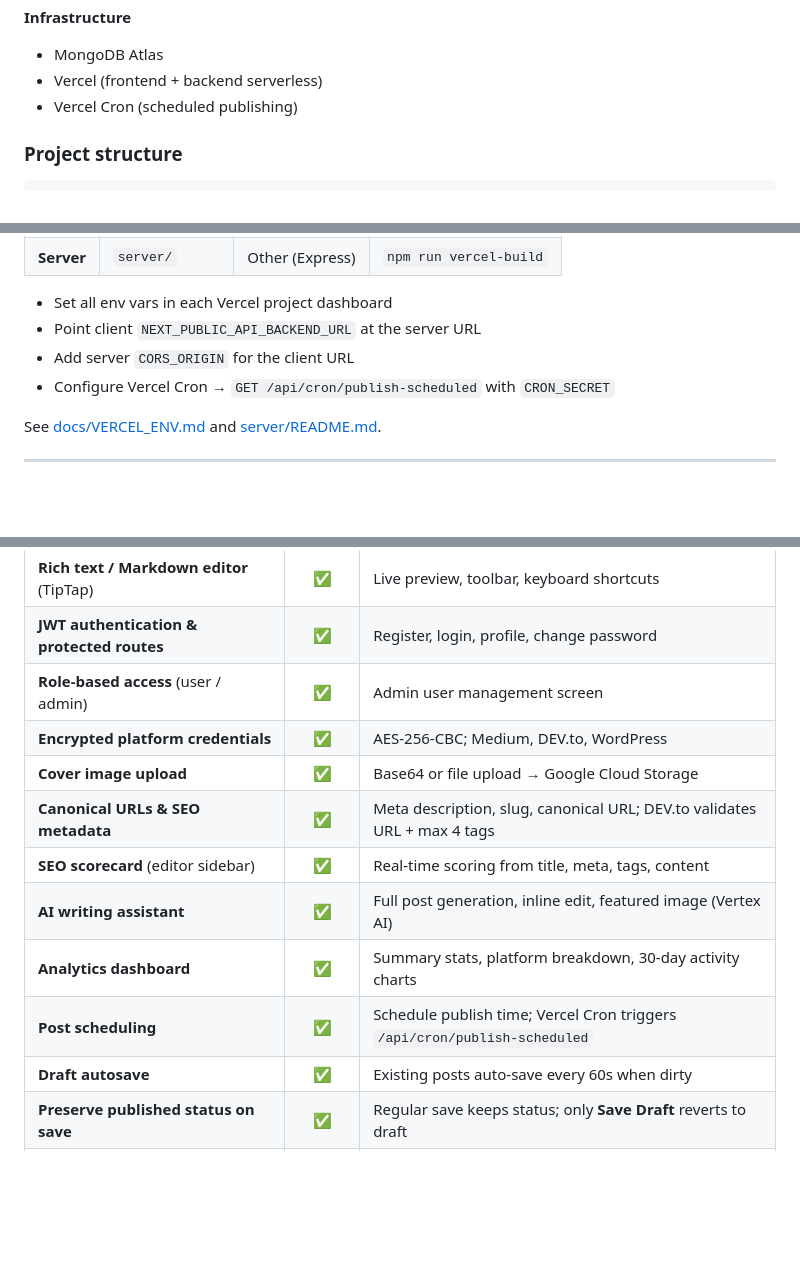
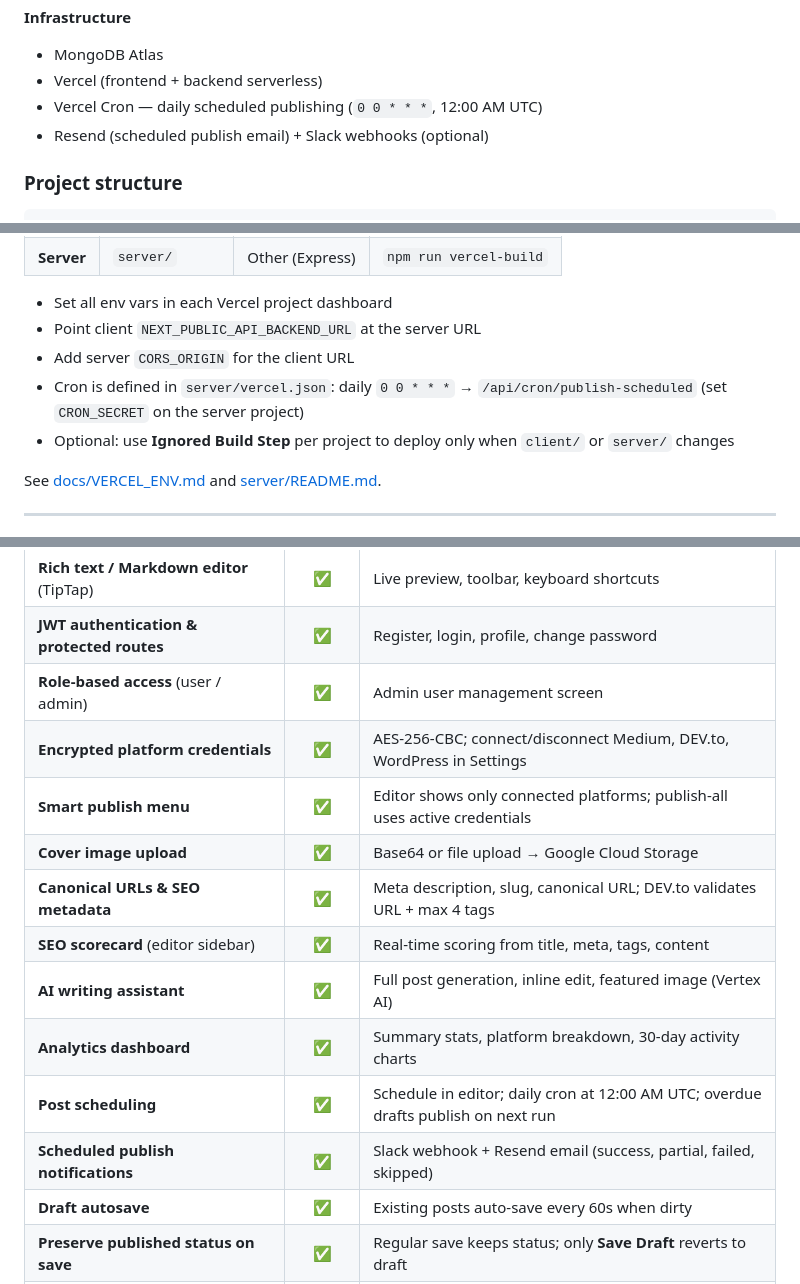
Before and after one commit to FarukhSaifi/SyncApp, a Markdown page: README.md, 3 parts joined by grey strips. GitHub-like rendering; blank space fills up the shorter version.

```diff
--- a/README.md
+++ b/README.md
@@ -36,7 +36,8 @@
 
 - MongoDB Atlas
 - Vercel (frontend + backend serverless)
-- Vercel Cron (scheduled publishing)
+- Vercel Cron — daily scheduled publishing (`0 0 * * *`, 12:00 AM UTC)
+- Resend (scheduled publish email) + Slack webhooks (optional)
 
 ### Project structure
 
@@ -249,7 +272,8 @@ Both apps deploy independently to Vercel:
 - Set all env vars in each Vercel project dashboard
 - Point client `NEXT_PUBLIC_API_BACKEND_URL` at the server URL
 - Add server `CORS_ORIGIN` for the client URL
-- Configure Vercel Cron → `GET /api/cron/publish-scheduled` with `CRON_SECRET`
+- Cron is defined in `server/vercel.json`: daily `0 0 * * *` → `/api/cron/publish-scheduled` (set `CRON_SECRET` on the server project)
+- Optional: use **Ignored Build Step** per project to deploy only when `client/` or `server/` changes
 
 See [docs/VERCEL_ENV.md](./docs/VERCEL_ENV.md) and [server/README.md](./server/README.md).
 
@@ -326,13 +350,15 @@ Returns **503** when MongoDB is unreachable (includes `database.error`).
 | **Rich text / Markdown editor** (TipTap) | ✅ | Live preview, toolbar, keyboard shortcuts |
 | **JWT authentication & protected routes** | ✅ | Register, login, profile, change password |
 | **Role-based access** (user / admin) | ✅ | Admin user management screen |
-| **Encrypted platform credentials** | ✅ | AES-256-CBC; Medium, DEV.to, WordPress |
+| **Encrypted platform credentials** | ✅ | AES-256-CBC; connect/disconnect Medium, DEV.to, WordPress in Settings |
+| **Smart publish menu** | ✅ | Editor shows only connected platforms; publish-all uses active credentials |
 | **Cover image upload** | ✅ | Base64 or file upload → Google Cloud Storage |
 | **Canonical URLs & SEO metadata** | ✅ | Meta description, slug, canonical URL; DEV.to validates URL + max 4 tags |
 | **SEO scorecard** (editor sidebar) | ✅ | Real-time scoring from title, meta, tags, content |
 | **AI writing assistant** | ✅ | Full post generation, inline edit, featured image (Vertex AI) |
 | **Analytics dashboard** | ✅ | Summary stats, platform breakdown, 30-day activity charts |
-| **Post scheduling** | ✅ | Schedule publish time; Vercel Cron triggers `/api/cron/publish-scheduled` |
+| **Post scheduling** | ✅ | Schedule in editor; daily cron at 12:00 AM UTC; overdue drafts publish on next run |
+| **Scheduled publish notifications** | ✅ | Slack webhook + Resend email (success, partial, failed, skipped) |
 | **Draft autosave** | ✅ | Existing posts auto-save every 60s when dirty |
 | **Preserve published status on save** | ✅ | Regular save keeps status; only **Save Draft** reverts to draft |
 | **MDX export** | ✅ | Download post as MDX with frontmatter |
```
Also changed, not shown: other parts of README.md (+35 -13 lines).
